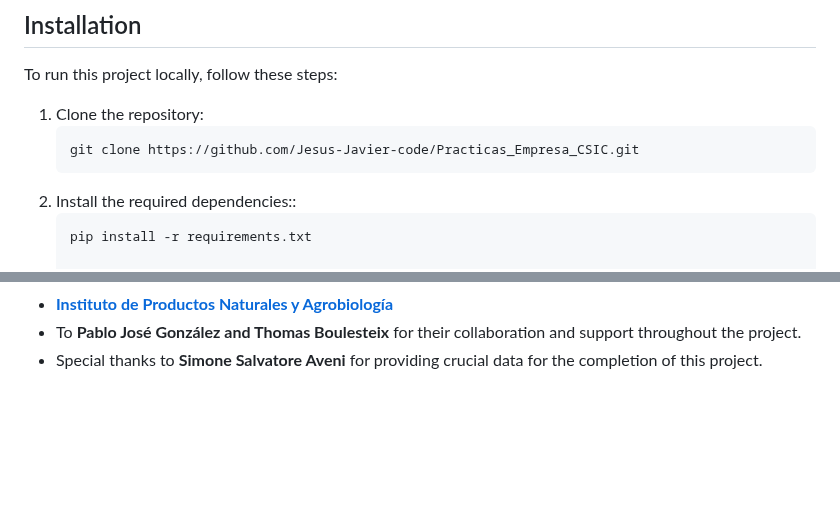
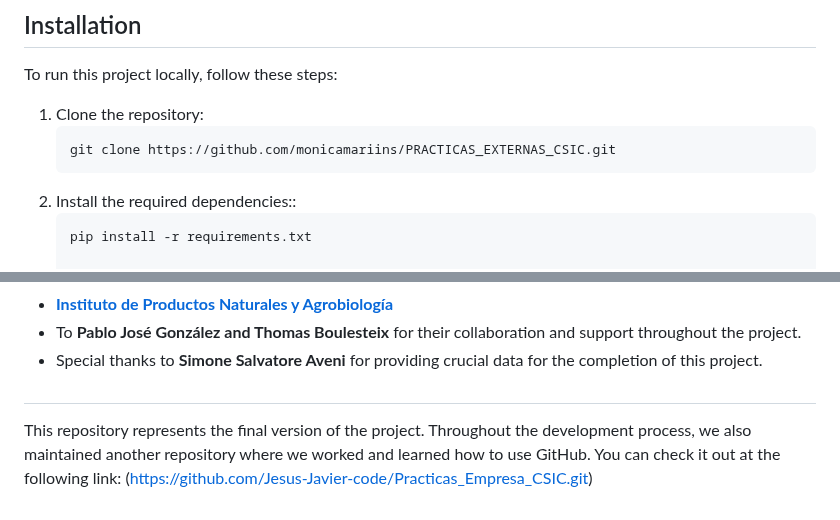
Before and after one commit to monicamarins/PRACTICAS_EXTERNAS_CSIC, a Markdown page: README.md, 2 parts joined by grey strips. GitHub-like rendering; blank space fills up the shorter version.

Commit message:
Update README.md
Updated README to include links to the final project and GitHub learning repository.

````diff
--- a/README.md
+++ b/README.md
@@ -64,7 +64,7 @@ To run this project locally, follow these steps:
 
 1. Clone the repository:
    ```bash
-   git clone https://github.com/Jesus-Javier-code/Practicas_Empresa_CSIC.git
+   git clone https://github.com/monicamariins/PRACTICAS_EXTERNAS_CSIC.git
 2. Install the required dependencies::
    ```bash
    pip install -r requirements.txt
@@ -99,3 +99,7 @@ We would like to acknowledge the following:
 - **[Instituto de Productos Naturales y Agrobiología](https://ipna.csic.es/)**
 - To **Pablo José González and Thomas Boulesteix** for their collaboration and support throughout the project.
 - Special thanks to **Simone Salvatore Aveni** for providing crucial data for the completion of this project.
+
+##
+
+This repository represents the final version of the project. Throughout the development process, we also maintained another repository where we worked and learned how to use GitHub. You can check it out at the following link: (https://github.com/Jesus-Javier-code/Practicas_Empresa_CSIC.git)
````
